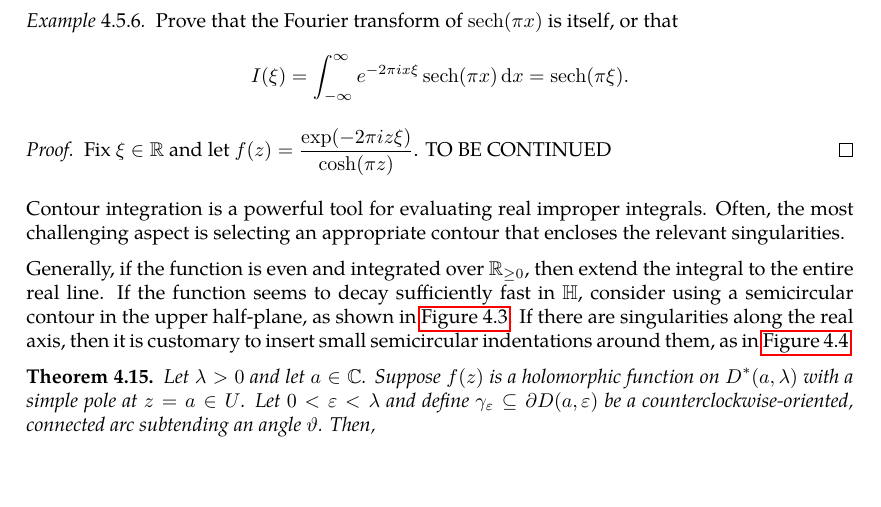
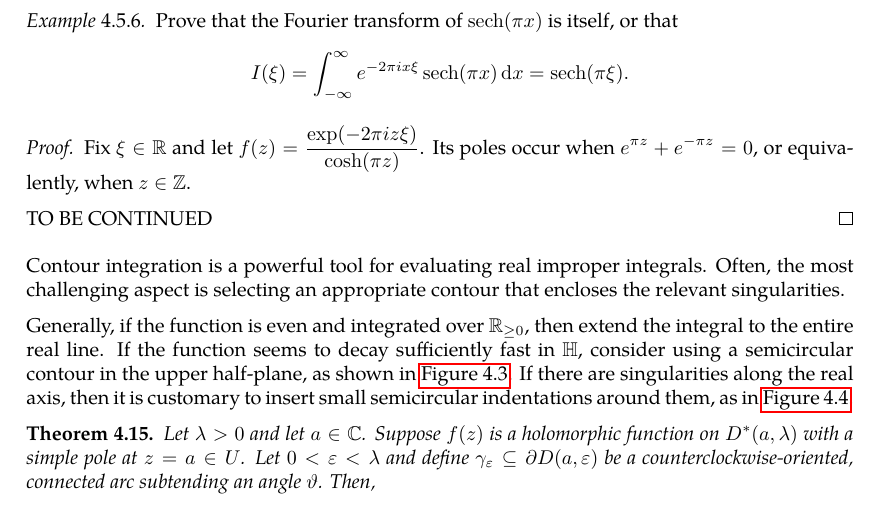
Before and after one commit to slipperking/complex-analysis-latex, a LaTeX document (main.tex): part of page 103 of 106, cut so that both start at the same text, the shorter picture padded with empty space. Compiled offline with pdfLaTeX.

Commit message:
overleaf_to_git (Thu Jul 10 20:37:43 2025 -0700): update main.tex from r17484 to r17486

```diff
--- a/main.tex
+++ b/main.tex
@@ -2573,7 +2573,9 @@ Residues are extremely important as they allow for simple evaluation of definite
     Prove that the Fourier transform of \(\sech(\pi x)\) is itself, or that \[I(\xi)=\int_{-\infty}^\infty e^{-2\pi ix\xi}\sech(\pi x)\ddx=\sech(\pi\xi).\]
 \end{example}
 \begin{proof}
-    Fix \(\xi\in\mathbb{R}\) and let \(f(z)=\frac{\exp(-2\pi iz\xi)}{\cosh(\pi z)}\). TO BE CONTINUED
+    Fix \(\xi\in\mathbb{R}\) and let \(f(z)=\frac{\exp(-2\pi iz\xi)}{\cosh(\pi z)}\). Its poles occur when \(e^{\pi z}+e^{-\pi z}=0\), or equivalently, when \(z\in\mathbb{Z}\).
+
+    TO BE CONTINUED
 \end{proof}
 Contour integration is a powerful tool for evaluating real improper integrals. Often, the most challenging aspect is selecting an appropriate contour that encloses the relevant singularities.
 
```
